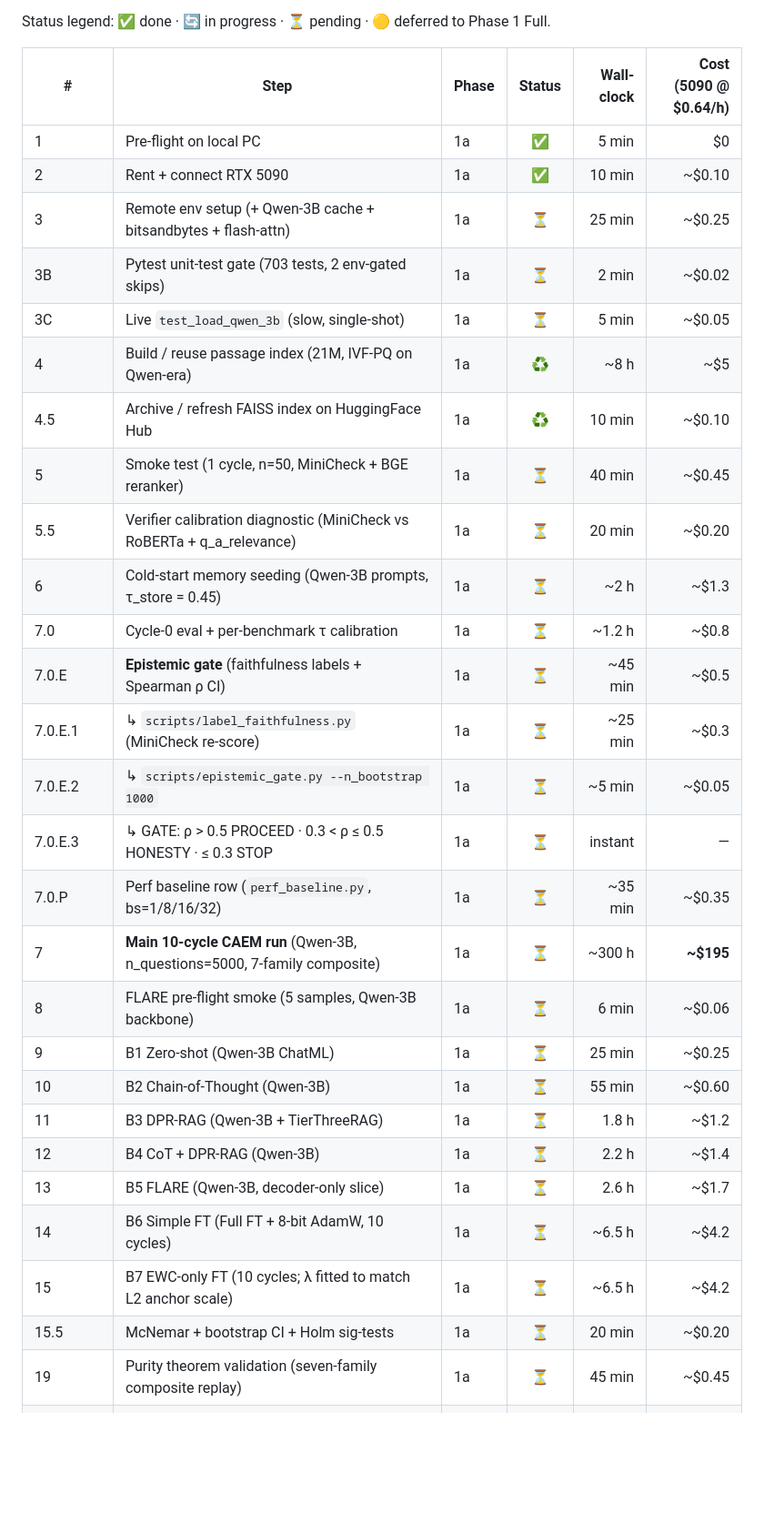
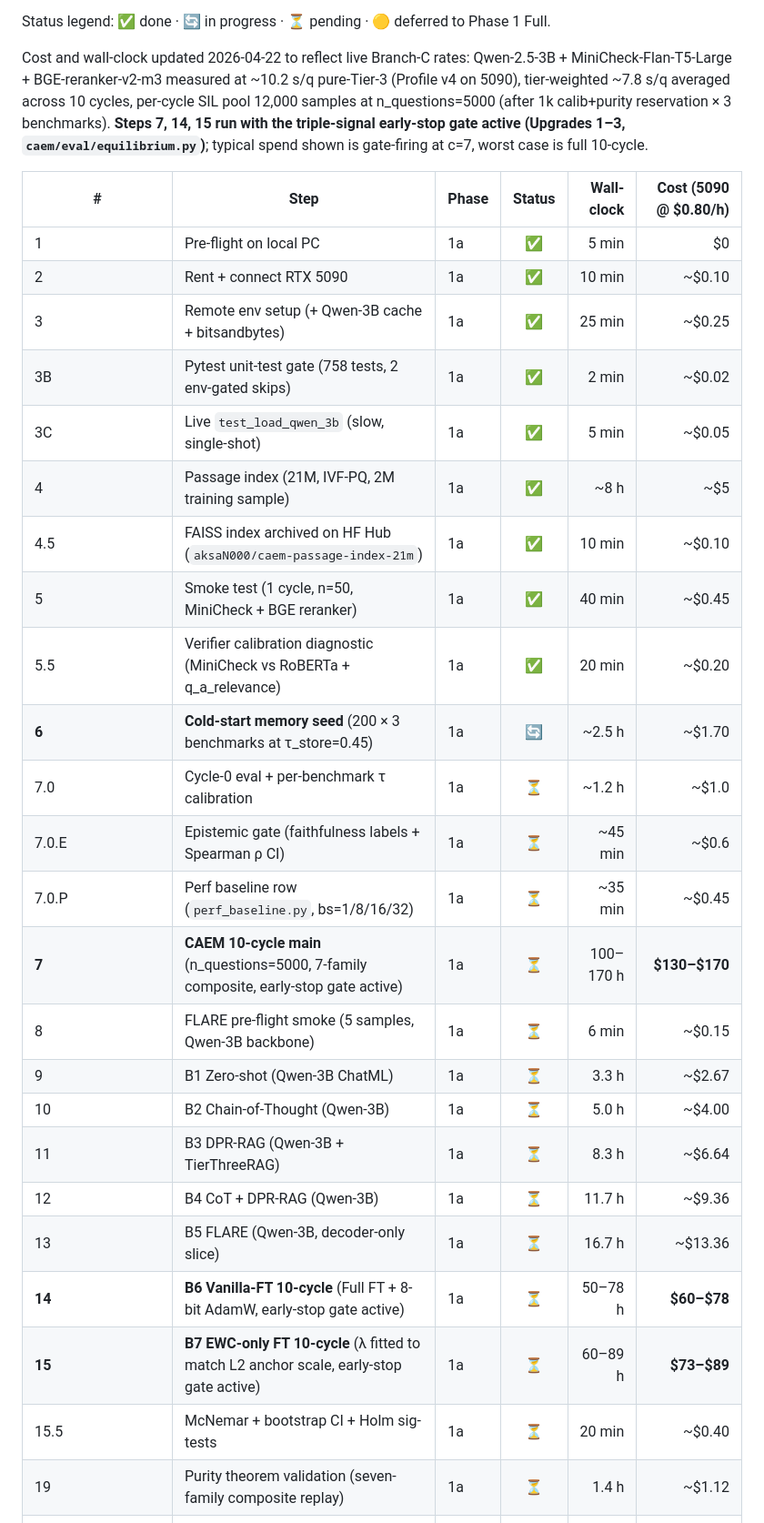
Before and after one commit to aksaN000/caem-thesis, a Markdown page: NEXT_SESSION_PLAN.md, the part around one of its changes. Shown at 91% size. Rendered like a GitHub page; blank space fills up the shorter version.

Commit message:
refresh execution-order table with Branch-C rates + early-stop gate + current step status
Session 3 updates to NEXT_SESSION_PLAN.md §At-a-glance execution order:

- Cost column recalibrated for Qwen-3B + MiniCheck live rates (10.2 s/q
  Tier 3, 7.8 s/q tier-weighted). Prior Flan-T5-Large costs were
  optimistic by ~3x at the CAEM-main step.
- Steps 1-5.5 all marked ✅ (env, passage index, smoke, calibration
  diagnostic all shipped this session or earlier).
- Step 6 marked 🔄 (cold-start seed launched 2026-04-21 07:43 BDT).
- Steps 7, 14, 15 now labelled with early-stop gate active via
  caem/eval/equilibrium.py (Upgrades 1-3 landed commit 370b1cc).
- Step 7 wall-clock 100-170 h, cost $130-$170 (typical gate-fire at c=7
  vs full 10 cycle).
- Steps 14, 15 similarly show early-stop range.
- Phase 1a subtotals split into typical ($225, gate-fires) and worst
  ($272, no-stop).
- Phase 1 Full (Steps 16-18) kept in table as deferred rows; the
  screening cost is revised down from $270 to $90 and confirmatory
  from $360 to $400 using realistic Branch-C rates.
- Budget status block added at bottom referencing current $102 credit
  + committed $106 topup = $208, with moderate overrun acknowledged.
- Deferred Future Work block (Claims 4 and 5) added with cross-ref to
  branch_C_log.md entries.

```diff
--- a/NEXT_SESSION_PLAN.md
+++ b/NEXT_SESSION_PLAN.md
@@ -295,34 +295,40 @@ upgrade surface:
 Status legend: ✅ done · 🔄 in progress · ⏳ pending · 🟡 deferred to
 Phase 1 Full.
 
-| # | Step | Phase | Status | Wall-clock | Cost (5090 @ \$0.64/h) |
+Cost and wall-clock updated 2026-04-22 to reflect live Branch-C rates:
+Qwen-2.5-3B + MiniCheck-Flan-T5-Large + BGE-reranker-v2-m3 measured at
+~10.2 s/q pure-Tier-3 (Profile v4 on 5090), tier-weighted ~7.8 s/q
+averaged across 10 cycles, per-cycle SIL pool 12,000 samples at
+n_questions=5000 (after 1k calib+purity reservation × 3 benchmarks).
+**Steps 7, 14, 15 run with the triple-signal early-stop gate active
+(Upgrades 1–3, `caem/eval/equilibrium.py`)**; typical spend shown is
+gate-firing at c=7, worst case is full 10-cycle.
+
+| # | Step | Phase | Status | Wall-clock | Cost (5090 @ \$0.80/h) |
 |---|------|-------|:---:|-----------:|----------------:|
 | 1 | Pre-flight on local PC | 1a | ✅ | 5 min | \$0 |
 | 2 | Rent + connect RTX 5090 | 1a | ✅ | 10 min | ~\$0.10 |
-| 3 | Remote env setup (+ Qwen-3B cache + bitsandbytes + flash-attn) | 1a | ⏳ | 25 min | ~\$0.25 |
-| 3B | Pytest unit-test gate (703 tests, 2 env-gated skips) | 1a | ⏳ | 2 min | ~\$0.02 |
-| 3C | Live `test_load_qwen_3b` (slow, single-shot) | 1a | ⏳ | 5 min | ~\$0.05 |
-| 4 | Build / reuse passage index (21M, IVF-PQ on Qwen-era) | 1a | ♻️ | ~8 h | ~\$5 |
-| 4.5 | Archive / refresh FAISS index on HuggingFace Hub | 1a | ♻️ | 10 min | ~\$0.10 |
-| 5 | Smoke test (1 cycle, n=50, MiniCheck + BGE reranker) | 1a | ⏳ | 40 min | ~\$0.45 |
-| 5.5 | Verifier calibration diagnostic (MiniCheck vs RoBERTa + q_a_relevance) | 1a | ⏳ | 20 min | ~\$0.20 |
-| 6 | Cold-start memory seeding (Qwen-3B prompts, τ\_store = 0.45) | 1a | ⏳ | ~2 h | ~\$1.3 |
-| 7.0 | Cycle-0 eval + per-benchmark τ calibration | 1a | ⏳ | ~1.2 h | ~\$0.8 |
-| 7.0.E | **Epistemic gate** (faithfulness labels + Spearman ρ CI) | 1a | ⏳ | ~45 min | ~\$0.5 |
-| 7.0.E.1 |  ↳ `scripts/label_faithfulness.py` (MiniCheck re-score) | 1a | ⏳ | ~25 min | ~\$0.3 |
-| 7.0.E.2 |  ↳ `scripts/epistemic_gate.py --n_bootstrap 1000` | 1a | ⏳ | ~5 min | ~\$0.05 |
-| 7.0.E.3 |  ↳ GATE: ρ > 0.5 PROCEED · 0.3 < ρ ≤ 0.5 HONESTY · ≤ 0.3 STOP | 1a | ⏳ | instant | — |
-| 7.0.P | Perf baseline row (`perf_baseline.py`, bs=1/8/16/32) | 1a | ⏳ | ~35 min | ~\$0.35 |
-| 7 | **Main 10-cycle CAEM run** (Qwen-3B, n\_questions=5000, 7-family composite) | 1a | ⏳ | ~300 h | **~\$195** |
-| 8 | FLARE pre-flight smoke (5 samples, Qwen-3B backbone) | 1a | ⏳ | 6 min | ~\$0.06 |
-| 9 | B1 Zero-shot (Qwen-3B ChatML) | 1a | ⏳ | 25 min | ~\$0.25 |
-| 10 | B2 Chain-of-Thought (Qwen-3B) | 1a | ⏳ | 55 min | ~\$0.60 |
-| 11 | B3 DPR-RAG (Qwen-3B + TierThreeRAG) | 1a | ⏳ | 1.8 h | ~\$1.2 |
-| 12 | B4 CoT + DPR-RAG (Qwen-3B) | 1a | ⏳ | 2.2 h | ~\$1.4 |
-| 13 | B5 FLARE (Qwen-3B, decoder-only slice) | 1a | ⏳ | 2.6 h | ~\$1.7 |
-| 14 | B6 Simple FT (Full FT + 8-bit AdamW, 10 cycles) | 1a | ⏳ | ~6.5 h | ~\$4.2 |
-| 15 | B7 EWC-only FT (10 cycles; λ fitted to match L2 anchor scale) | 1a | ⏳ | ~6.5 h | ~\$4.2 |
-| 15.5 | McNemar + bootstrap CI + Holm sig-tests | 1a | ⏳ | 20 min | ~\$0.20 |
-| 19 | Purity theorem validation (seven-family composite replay) | 1a | ⏳ | 45 min | ~\$0.45 |
+| 3 | Remote env setup (+ Qwen-3B cache + bitsandbytes) | 1a | ✅ | 25 min | ~\$0.25 |
+| 3B | Pytest unit-test gate (758 tests, 2 env-gated skips) | 1a | ✅ | 2 min | ~\$0.02 |
+| 3C | Live `test_load_qwen_3b` (slow, single-shot) | 1a | ✅ | 5 min | ~\$0.05 |
+| 4 | Passage index (21M, IVF-PQ, 2M training sample) | 1a | ✅ | ~8 h | ~\$5 |
+| 4.5 | FAISS index archived on HF Hub (`aksaN000/caem-passage-index-21m`) | 1a | ✅ | 10 min | ~\$0.10 |
+| 5 | Smoke test (1 cycle, n=50, MiniCheck + BGE reranker) | 1a | ✅ | 40 min | ~\$0.45 |
+| 5.5 | Verifier calibration diagnostic (MiniCheck vs RoBERTa + q_a_relevance) | 1a | ✅ | 20 min | ~\$0.20 |
+| **6** | **Cold-start memory seed** (200 × 3 benchmarks at τ\_store=0.45) | 1a | **🔄** | ~2.5 h | ~\$1.70 |
+| 7.0 | Cycle-0 eval + per-benchmark τ calibration | 1a | ⏳ | ~1.2 h | ~\$1.0 |
+| 7.0.E | Epistemic gate (faithfulness labels + Spearman ρ CI) | 1a | ⏳ | ~45 min | ~\$0.6 |
+| 7.0.P | Perf baseline row (`perf_baseline.py`, bs=1/8/16/32) | 1a | ⏳ | ~35 min | ~\$0.45 |
+| **7** | **CAEM 10-cycle main** (n\_questions=5000, 7-family composite, early-stop gate active) | 1a | ⏳ | 100–170 h | **\$130–\$170** |
+| 8 | FLARE pre-flight smoke (5 samples, Qwen-3B backbone) | 1a | ⏳ | 6 min | ~\$0.15 |
+| 9 | B1 Zero-shot (Qwen-3B ChatML) | 1a | ⏳ | 3.3 h | ~\$2.67 |
+| 10 | B2 Chain-of-Thought (Qwen-3B) | 1a | ⏳ | 5.0 h | ~\$4.00 |
+| 11 | B3 DPR-RAG (Qwen-3B + TierThreeRAG) | 1a | ⏳ | 8.3 h | ~\$6.64 |
+| 12 | B4 CoT + DPR-RAG (Qwen-3B) | 1a | ⏳ | 11.7 h | ~\$9.36 |
+| 13 | B5 FLARE (Qwen-3B, decoder-only slice) | 1a | ⏳ | 16.7 h | ~\$13.36 |
+| **14** | **B6 Vanilla-FT 10-cycle** (Full FT + 8-bit AdamW, early-stop gate active) | 1a | ⏳ | 50–78 h | **\$60–\$78** |
+| **15** | **B7 EWC-only FT 10-cycle** (λ fitted to match L2 anchor scale, early-stop gate active) | 1a | ⏳ | 60–89 h | **\$73–\$89** |
+| 15.5 | McNemar + bootstrap CI + Holm sig-tests | 1a | ⏳ | 20 min | ~\$0.40 |
+| 19 | Purity theorem validation (seven-family composite replay) | 1a | ⏳ | 1.4 h | ~\$1.12 |
 | 19.2 | Cycle-2 retention diagnostic (advisory flag) | 1a | ⏳ | 15 min | ~\$0.15 |
 | 19.5 | Ten-signal correlation matrix (includes q_a_relevance) | 1a | ⏳ | 10 min | CPU only |
```
Also changed, not shown: other parts of NEXT_SESSION_PLAN.md (+22 -7 lines).
